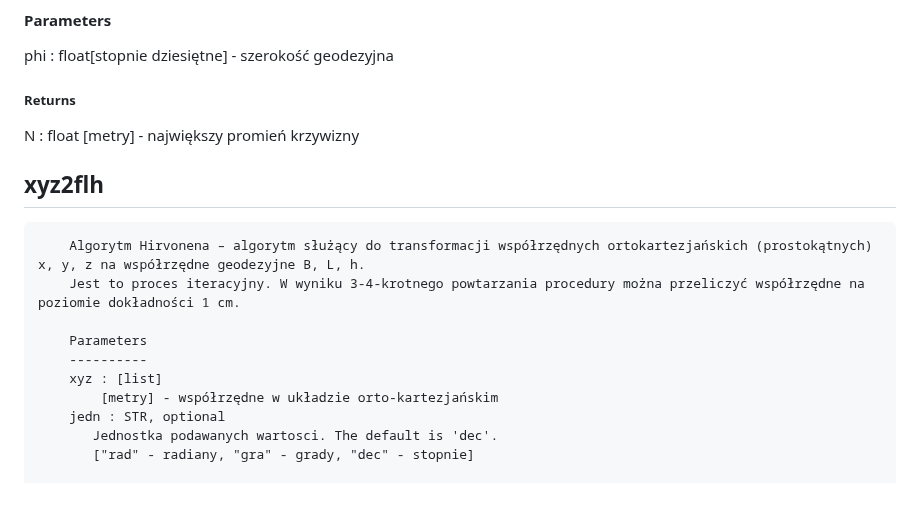
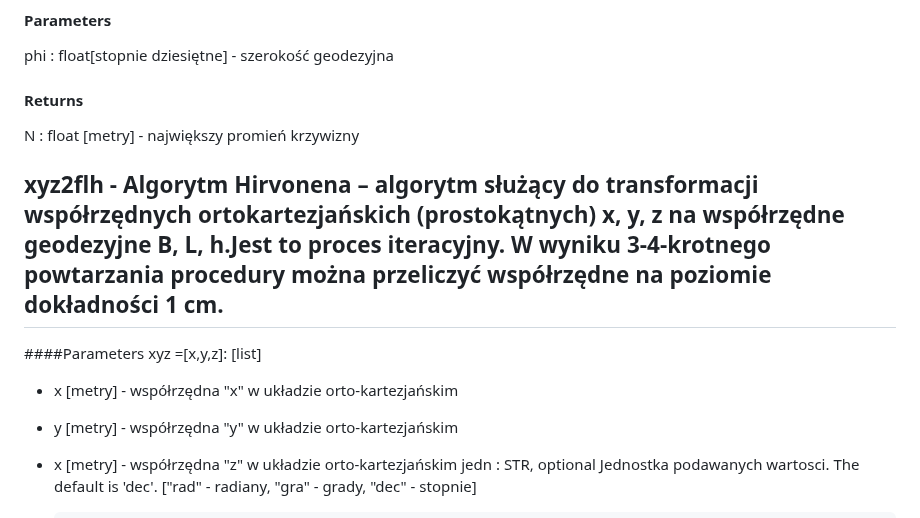
Before and after one commit to 20KuBa02/Projekt_1, a Markdown page: README.md, the part around the change. Drawn GitHub-style.

```diff
--- a/README.md
+++ b/README.md
@@ -69,17 +69,16 @@ Dostępne modele elipsoid:
 #### Parameters
 phi : float[stopnie dziesiętne] - szerokość geodezyjna
 
-##### Returns
+#### Returns
 N : float [metry] - największy promień krzywizny
 
-## xyz2flh
-        Algorytm Hirvonena – algorytm służący do transformacji współrzędnych ortokartezjańskich (prostokątnych) x, y, z na współrzędne geodezyjne B, L, h.
-        Jest to proces iteracyjny. W wyniku 3-4-krotnego powtarzania procedury można przeliczyć współrzędne na poziomie dokładności 1 cm.
+## xyz2flh - Algorytm Hirvonena – algorytm służący do transformacji współrzędnych ortokartezjańskich (prostokątnych) x, y, z na współrzędne geodezyjne B, L, h.Jest to proces iteracyjny. W wyniku 3-4-krotnego powtarzania procedury można przeliczyć współrzędne na poziomie dokładności 1 cm.
 
-        Parameters
-        ----------
-        xyz : [list]
-            [metry] - współrzędne w układzie orto-kartezjańskim
+####Parameters
+xyz =[x,y,z]: [list]
+- x [metry] - współrzędna "x" w układzie orto-kartezjańskim
+- y [metry] - współrzędna "y" w układzie orto-kartezjańskim
+- x [metry] - współrzędna "z" w układzie orto-kartezjańskim
         jedn : STR, optional
            Jednostka podawanych wartosci. The default is 'dec'.
            ["rad" - radiany, "gra" - grady, "dec" - stopnie]
```
